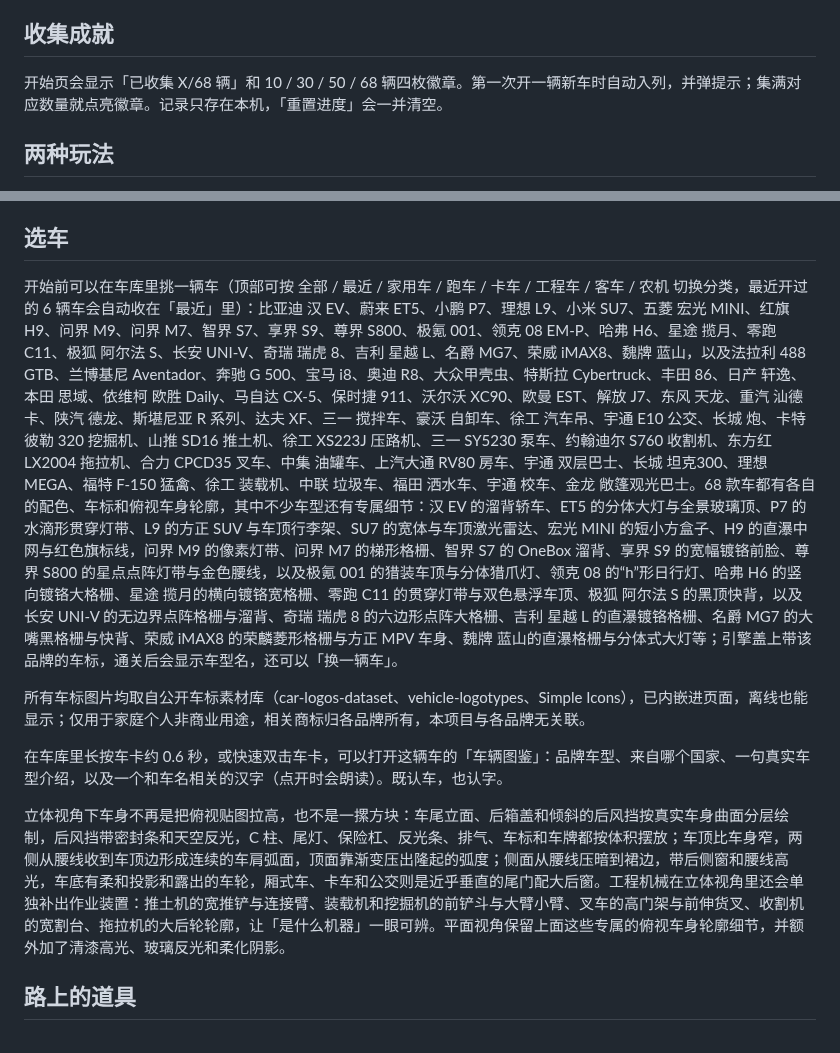
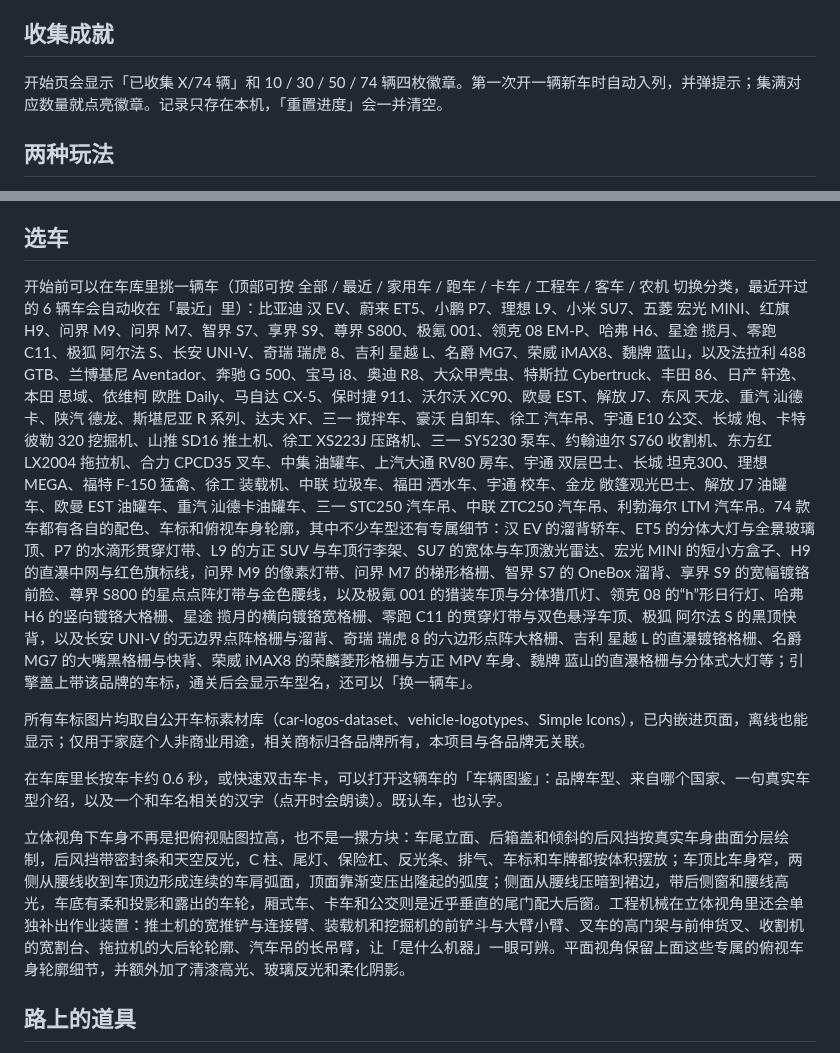
Before and after one commit to Enzo-River/kids-car-race, a Markdown page: README.md, 2 parts joined by grey strips. Drawn GitHub-style.

Commit message:
补充新增油罐车与汽车吊车型、收集徽章 74 辆说明

```diff
--- a/README.md
+++ b/README.md
@@ -19,7 +19,7 @@
 
 ## 收集成就
 
-开始页会显示「已收集 X/68 辆」和 10 / 30 / 50 / 68 辆四枚徽章。第一次开一辆新车时自动入列，并弹提示；集满对应数量就点亮徽章。记录只存在本机，「重置进度」会一并清空。
+开始页会显示「已收集 X/74 辆」和 10 / 30 / 50 / 74 辆四枚徽章。第一次开一辆新车时自动入列，并弹提示；集满对应数量就点亮徽章。记录只存在本机，「重置进度」会一并清空。
 
 ## 两种玩法
 
@@ -51,13 +51,13 @@
 
 ## 选车
 
-开始前可以在车库里挑一辆车（顶部可按 全部 / 最近 / 家用车 / 跑车 / 卡车 / 工程车 / 客车 / 农机 切换分类，最近开过的 6 辆车会自动收在「最近」里）：比亚迪 汉 EV、蔚来 ET5、小鹏 P7、理想 L9、小米 SU7、五菱 宏光 MINI、红旗 H9、问界 M9、问界 M7、智界 S7、享界 S9、尊界 S800、极氪 001、领克 08 EM-P、哈弗 H6、星途 揽月、零跑 C11、极狐 阿尔法 S、长安 UNI-V、奇瑞 瑞虎 8、吉利 星越 L、名爵 MG7、荣威 iMAX8、魏牌 蓝山，以及法拉利 488 GTB、兰博基尼 Aventador、奔驰 G 500、宝马 i8、奥迪 R8、大众甲壳虫、特斯拉 Cybertruck、丰田 86、日产 轩逸、本田 思域、依维柯 欧胜 Daily、马自达 CX-5、保时捷 911、沃尔沃 XC90、欧曼 EST、解放 J7、东风 天龙、重汽 汕德卡、陕汽 德龙、斯堪尼亚 R 系列、达夫 XF、三一 搅拌车、豪沃 自卸车、徐工 汽车吊、宇通 E10 公交、长城 炮、卡特彼勒 320 挖掘机、山推 SD16 推土机、徐工 XS223J 压路机、三一 SY5230 泵车、约翰迪尔 S760 收割机、东方红 LX2004 拖拉机、合力 CPCD35 叉车、中集 油罐车、上汽大通 RV80 房车、宇通 双层巴士、长城 坦克300、理想 MEGA、福特 F-150 猛禽、徐工 装载机、中联 垃圾车、福田 洒水车、宇通 校车、金龙 敞篷观光巴士。68 款车都有各自的配色、车标和俯视车身轮廓，其中不少车型还有专属细节：汉 EV 的溜背轿车、ET5 的分体大灯与全景玻璃顶、P7 的水滴形贯穿灯带、L9 的方正 SUV 与车顶行李架、SU7 的宽体与车顶激光雷达、宏光 MINI 的短小方盒子、H9 的直瀑中网与红色旗标线，问界 M9 的像素灯带、问界 M7 的梯形格栅、智界 S7 的 OneBox 溜背、享界 S9 的宽幅镀铬前脸、尊界 S800 的星点点阵灯带与金色腰线，以及极氪 001 的猎装车顶与分体猎爪灯、领克 08 的“h”形日行灯、哈弗 H6 的竖向镀铬大格栅、星途 揽月的横向镀铬宽格栅、零跑 C11 的贯穿灯带与双色悬浮车顶、极狐 阿尔法 S 的黑顶快背，以及长安 UNI-V 的无边界点阵格栅与溜背、奇瑞 瑞虎 8 的六边形点阵大格栅、吉利 星越 L 的直瀑镀铬格栅、名爵 MG7 的大嘴黑格栅与快背、荣威 iMAX8 的荣麟菱形格栅与方正 MPV 车身、魏牌 蓝山的直瀑格栅与分体式大灯等；引擎盖上带该品牌的车标，通关后会显示车型名，还可以「换一辆车」。
+开始前可以在车库里挑一辆车（顶部可按 全部 / 最近 / 家用车 / 跑车 / 卡车 / 工程车 / 客车 / 农机 切换分类，最近开过的 6 辆车会自动收在「最近」里）：比亚迪 汉 EV、蔚来 ET5、小鹏 P7、理想 L9、小米 SU7、五菱 宏光 MINI、红旗 H9、问界 M9、问界 M7、智界 S7、享界 S9、尊界 S800、极氪 001、领克 08 EM-P、哈弗 H6、星途 揽月、零跑 C11、极狐 阿尔法 S、长安 UNI-V、奇瑞 瑞虎 8、吉利 星越 L、名爵 MG7、荣威 iMAX8、魏牌 蓝山，以及法拉利 488 GTB、兰博基尼 Aventador、奔驰 G 500、宝马 i8、奥迪 R8、大众甲壳虫、特斯拉 Cybertruck、丰田 86、日产 轩逸、本田 思域、依维柯 欧胜 Daily、马自达 CX-5、保时捷 911、沃尔沃 XC90、欧曼 EST、解放 J7、东风 天龙、重汽 汕德卡、陕汽 德龙、斯堪尼亚 R 系列、达夫 XF、三一 搅拌车、豪沃 自卸车、徐工 汽车吊、宇通 E10 公交、长城 炮、卡特彼勒 320 挖掘机、山推 SD16 推土机、徐工 XS223J 压路机、三一 SY5230 泵车、约翰迪尔 S760 收割机、东方红 LX2004 拖拉机、合力 CPCD35 叉车、中集 油罐车、上汽大通 RV80 房车、宇通 双层巴士、长城 坦克300、理想 MEGA、福特 F-150 猛禽、徐工 装载机、中联 垃圾车、福田 洒水车、宇通 校车、金龙 敞篷观光巴士、解放 J7 油罐车、欧曼 EST 油罐车、重汽 汕德卡油罐车、三一 STC250 汽车吊、中联 ZTC250 汽车吊、利勃海尔 LTM 汽车吊。74 款车都有各自的配色、车标和俯视车身轮廓，其中不少车型还有专属细节：汉 EV 的溜背轿车、ET5 的分体大灯与全景玻璃顶、P7 的水滴形贯穿灯带、L9 的方正 SUV 与车顶行李架、SU7 的宽体与车顶激光雷达、宏光 MINI 的短小方盒子、H9 的直瀑中网与红色旗标线，问界 M9 的像素灯带、问界 M7 的梯形格栅、智界 S7 的 OneBox 溜背、享界 S9 的宽幅镀铬前脸、尊界 S800 的星点点阵灯带与金色腰线，以及极氪 001 的猎装车顶与分体猎爪灯、领克 08 的“h”形日行灯、哈弗 H6 的竖向镀铬大格栅、星途 揽月的横向镀铬宽格栅、零跑 C11 的贯穿灯带与双色悬浮车顶、极狐 阿尔法 S 的黑顶快背，以及长安 UNI-V 的无边界点阵格栅与溜背、奇瑞 瑞虎 8 的六边形点阵大格栅、吉利 星越 L 的直瀑镀铬格栅、名爵 MG7 的大嘴黑格栅与快背、荣威 iMAX8 的荣麟菱形格栅与方正 MPV 车身、魏牌 蓝山的直瀑格栅与分体式大灯等；引擎盖上带该品牌的车标，通关后会显示车型名，还可以「换一辆车」。
 
 所有车标图片均取自公开车标素材库（car-logos-dataset、vehicle-logotypes、Simple Icons），已内嵌进页面，离线也能显示；仅用于家庭个人非商业用途，相关商标归各品牌所有，本项目与各品牌无关联。
 
 在车库里长按车卡约 0.6 秒，或快速双击车卡，可以打开这辆车的「车辆图鉴」：品牌车型、来自哪个国家、一句真实车型介绍，以及一个和车名相关的汉字（点开时会朗读）。既认车，也认字。
 
-立体视角下车身不再是把俯视贴图拉高，也不是一摞方块：车尾立面、后箱盖和倾斜的后风挡按真实车身曲面分层绘制，后风挡带密封条和天空反光，C 柱、尾灯、保险杠、反光条、排气、车标和车牌都按体积摆放；车顶比车身窄，两侧从腰线收到车顶边形成连续的车肩弧面，顶面靠渐变压出隆起的弧度；侧面从腰线压暗到裙边，带后侧窗和腰线高光，车底有柔和投影和露出的车轮，厢式车、卡车和公交则是近乎垂直的尾门配大后窗。工程机械在立体视角里还会单独补出作业装置：推土机的宽推铲与连接臂、装载机和挖掘机的前铲斗与大臂小臂、叉车的高门架与前伸货叉、收割机的宽割台、拖拉机的大后轮轮廓，让「是什么机器」一眼可辨。平面视角保留上面这些专属的俯视车身轮廓细节，并额外加了清漆高光、玻璃反光和柔化阴影。
+立体视角下车身不再是把俯视贴图拉高，也不是一摞方块：车尾立面、后箱盖和倾斜的后风挡按真实车身曲面分层绘制，后风挡带密封条和天空反光，C 柱、尾灯、保险杠、反光条、排气、车标和车牌都按体积摆放；车顶比车身窄，两侧从腰线收到车顶边形成连续的车肩弧面，顶面靠渐变压出隆起的弧度；侧面从腰线压暗到裙边，带后侧窗和腰线高光，车底有柔和投影和露出的车轮，厢式车、卡车和公交则是近乎垂直的尾门配大后窗。工程机械在立体视角里还会单独补出作业装置：推土机的宽推铲与连接臂、装载机和挖掘机的前铲斗与大臂小臂、叉车的高门架与前伸货叉、收割机的宽割台、拖拉机的大后轮轮廓、汽车吊的长吊臂，让「是什么机器」一眼可辨。平面视角保留上面这些专属的俯视车身轮廓细节，并额外加了清漆高光、玻璃反光和柔化阴影。
 
 ## 路上的道具
 
```
